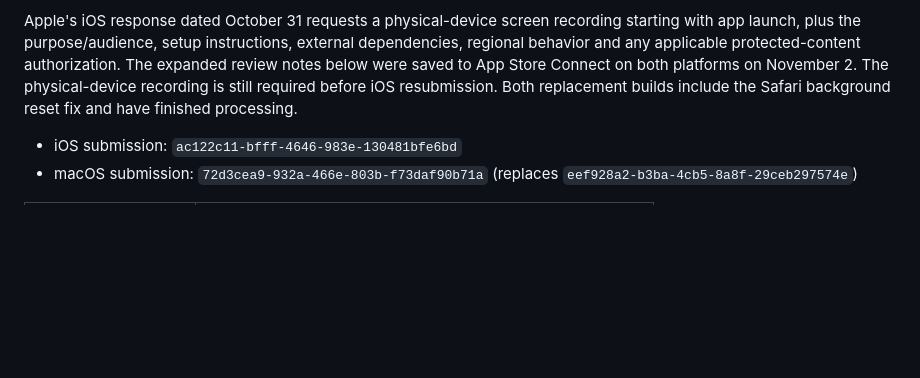
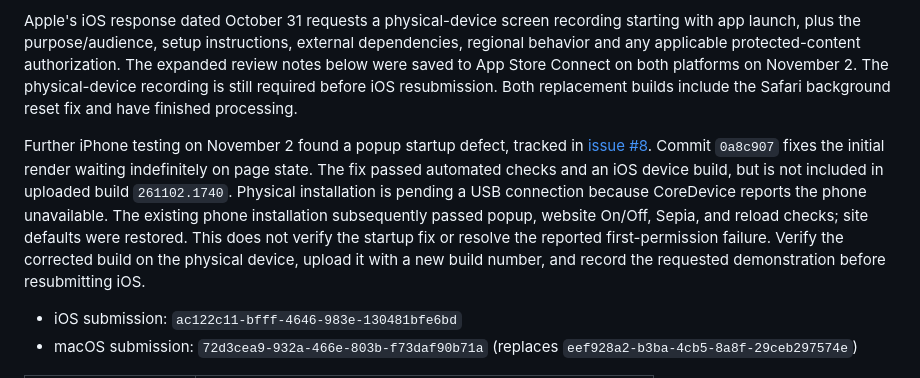
Before and after one commit to mohsen1/nyx, a Markdown page: docs/appstore/listing.md, the part around the change. Drawn GitHub-style; blank space fills up the shorter version.

Commit message:
Record iPhone verification and remaining publication blocker

```diff
--- a/docs/appstore/listing.md
+++ b/docs/appstore/listing.md
@@ -7,6 +7,8 @@ App Store Connect app ID: `6824462594` (created on 2026-10-19 with iOS and macOS
 Version **1.0.4**, build **261102.1740**, uploaded for both platforms on **2026-11-02**. macOS was resubmitted and is **Waiting for Review**. iOS is saved as **Prepare for Submission**, pending the physical-device recording requested by Apple after rejecting the previous build for **Information Needed (2.1)**. Manual release after approval remains selected.
 
 Apple's iOS response dated October 31 requests a physical-device screen recording starting with app launch, plus the purpose/audience, setup instructions, external dependencies, regional behavior and any applicable protected-content authorization. The expanded review notes below were saved to App Store Connect on both platforms on November 2. The physical-device recording is still required before iOS resubmission. Both replacement builds include the Safari background reset fix and have finished processing.
+
+Further iPhone testing on November 2 found a popup startup defect, tracked in [issue #8](https://github.com/mohsen1/nyx/issues/8). Commit `0a8c907` fixes the initial render waiting indefinitely on page state. The fix passed automated checks and an iOS device build, but is not included in uploaded build `261102.1740`. Physical installation is pending a USB connection because CoreDevice reports the phone unavailable. The existing phone installation subsequently passed popup, website On/Off, Sepia, and reload checks; site defaults were restored. This does not verify the startup fix or resolve the reported first-permission failure. Verify the corrected build on the physical device, upload it with a new build number, and record the requested demonstration before resubmitting iOS.
 
 - iOS submission: `ac122c11-bfff-4646-983e-130481bfe6bd`
 - macOS submission: `72d3cea9-932a-466e-803b-f73daf90b71a` (replaces `eef928a2-b3ba-4cb5-8a8f-29ceb297574e`)
```
